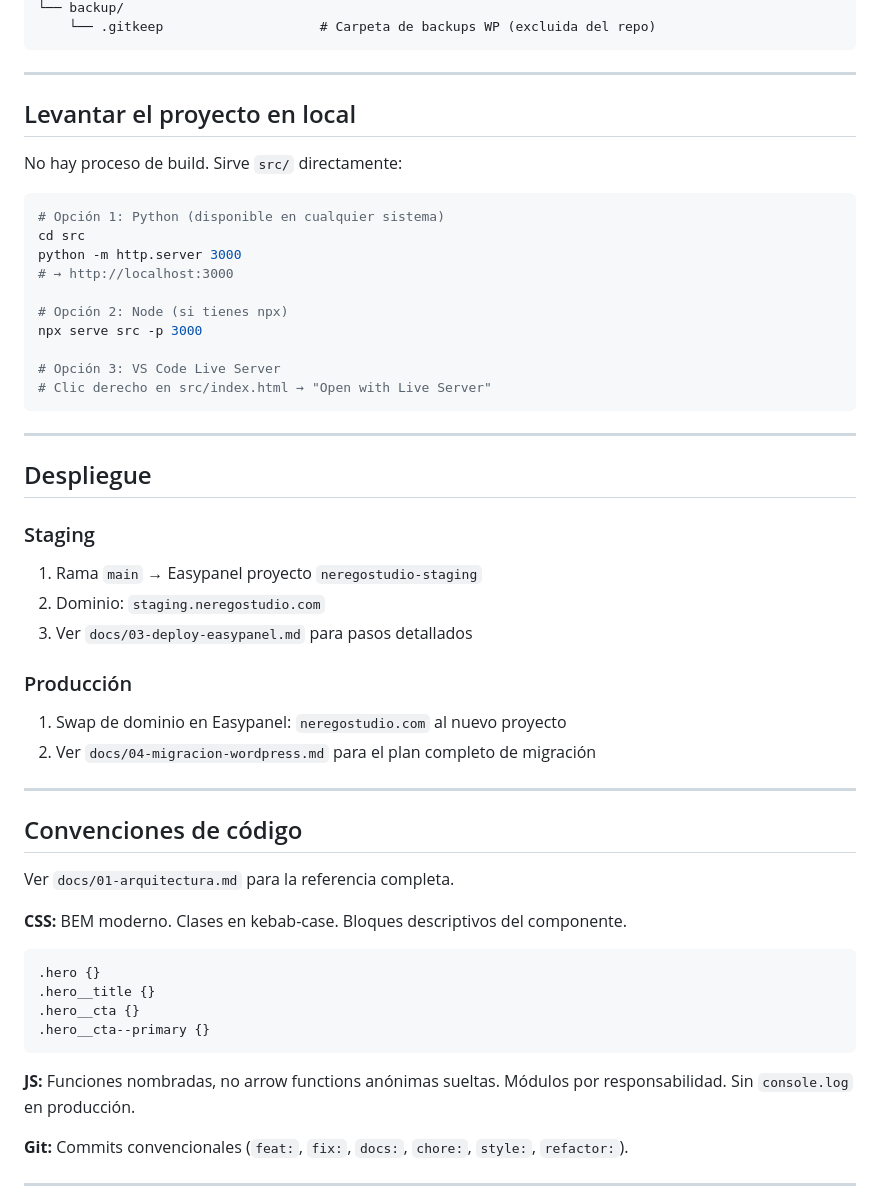
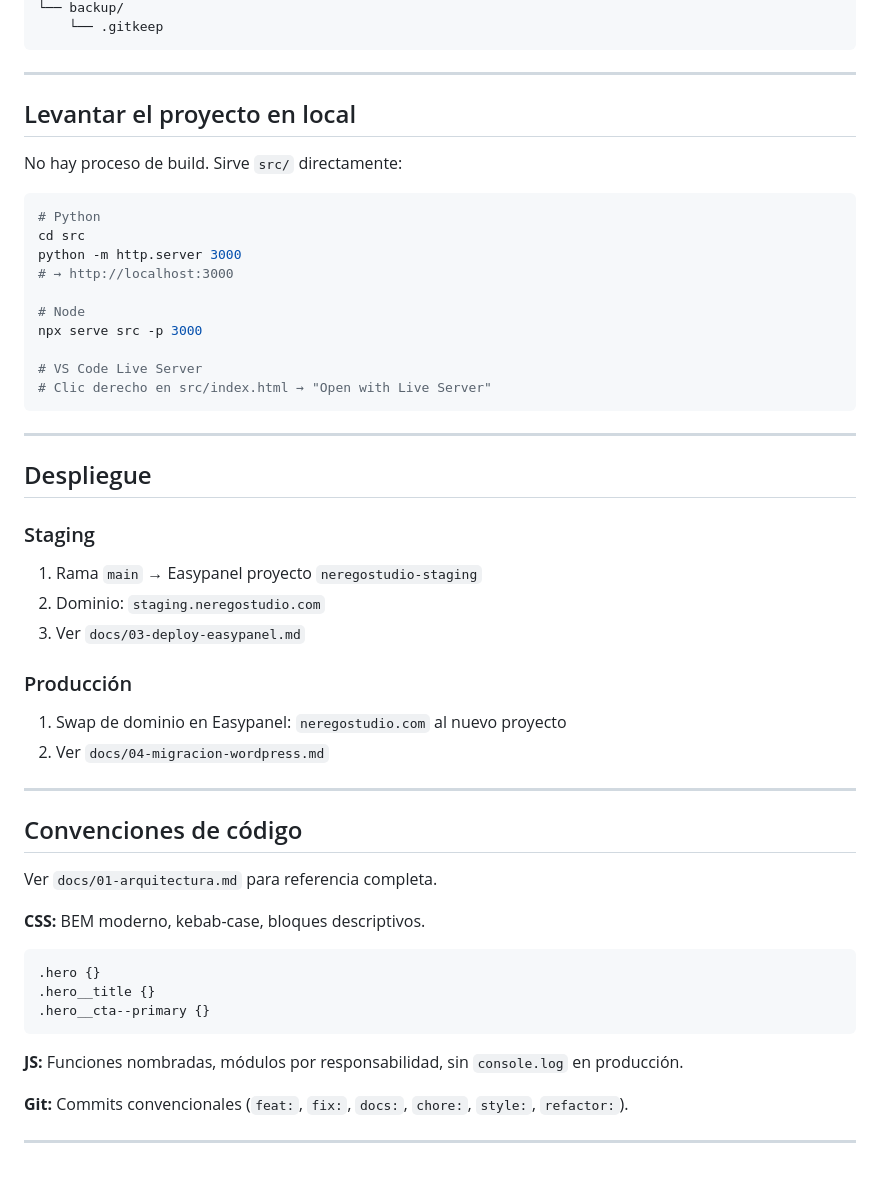
Before and after one commit to NeregoProject/neregostudio-web, a Markdown page: README.md, the part around one of its changes. GitHub-like rendering; blank space fills up the shorter version.

````diff
--- a/README.md
+++ b/README.md
@@ -77,5 +86,5 @@ neregostudio-web/
 └── backup/
-    └── .gitkeep                    # Carpeta de backups WP (excluida del repo)
+    └── .gitkeep
 ```
 
 ---
@@ -85,15 +94,15 @@ neregostudio-web/
 No hay proceso de build. Sirve `src/` directamente:
 
 ```bash
-# Opción 1: Python (disponible en cualquier sistema)
+# Python
 cd src
 python -m http.server 3000
 # → http://localhost:3000
 
-# Opción 2: Node (si tienes npx)
+# Node
 npx serve src -p 3000
 
-# Opción 3: VS Code Live Server
+# VS Code Live Server
 # Clic derecho en src/index.html → "Open with Live Server"
 ```
 
@@ -104,27 +113,26 @@ npx serve src -p 3000
 ### Staging
 1. Rama `main` → Easypanel proyecto `neregostudio-staging`
 2. Dominio: `staging.neregostudio.com`
-3. Ver `docs/03-deploy-easypanel.md` para pasos detallados
+3. Ver `docs/03-deploy-easypanel.md`
 
 ### Producción
 1. Swap de dominio en Easypanel: `neregostudio.com` al nuevo proyecto
-2. Ver `docs/04-migracion-wordpress.md` para el plan completo de migración
+2. Ver `docs/04-migracion-wordpress.md`
 
 ---
 
 ## Convenciones de código
 
-Ver `docs/01-arquitectura.md` para la referencia completa.
+Ver `docs/01-arquitectura.md` para referencia completa.
 
-**CSS:** BEM moderno. Clases en kebab-case. Bloques descriptivos del componente.
+**CSS:** BEM moderno, kebab-case, bloques descriptivos.
 ```
 .hero {}
 .hero__title {}
-.hero__cta {}
 .hero__cta--primary {}
 ```
 
-**JS:** Funciones nombradas, no arrow functions anónimas sueltas. Módulos por responsabilidad. Sin `console.log` en producción.
+**JS:** Funciones nombradas, módulos por responsabilidad, sin `console.log` en producción.
 
 **Git:** Commits convencionales (`feat:`, `fix:`, `docs:`, `chore:`, `style:`, `refactor:`).
 
````
Also changed, not shown: other parts of README.md (+53 -41 lines), CLAUDE.md (added, +225 -0 lines).
